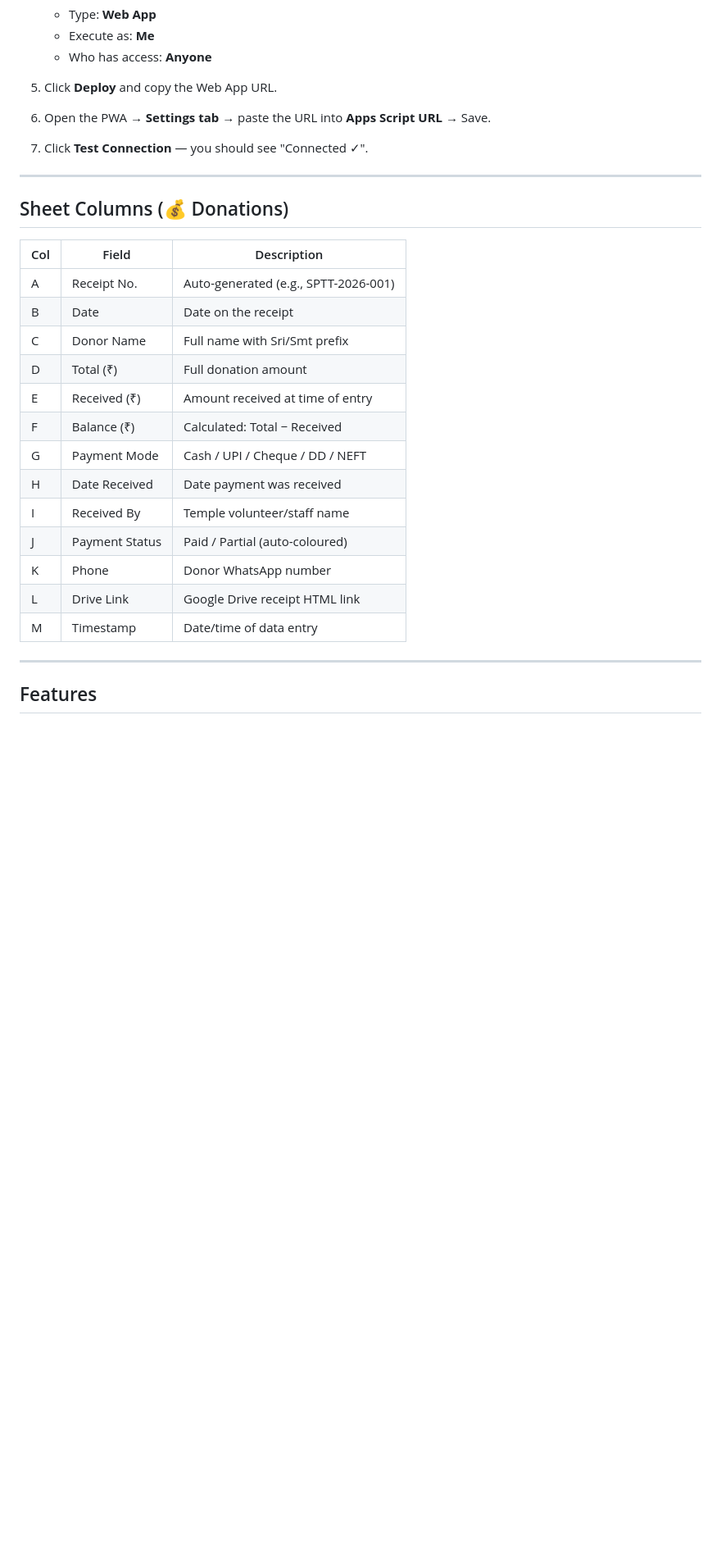
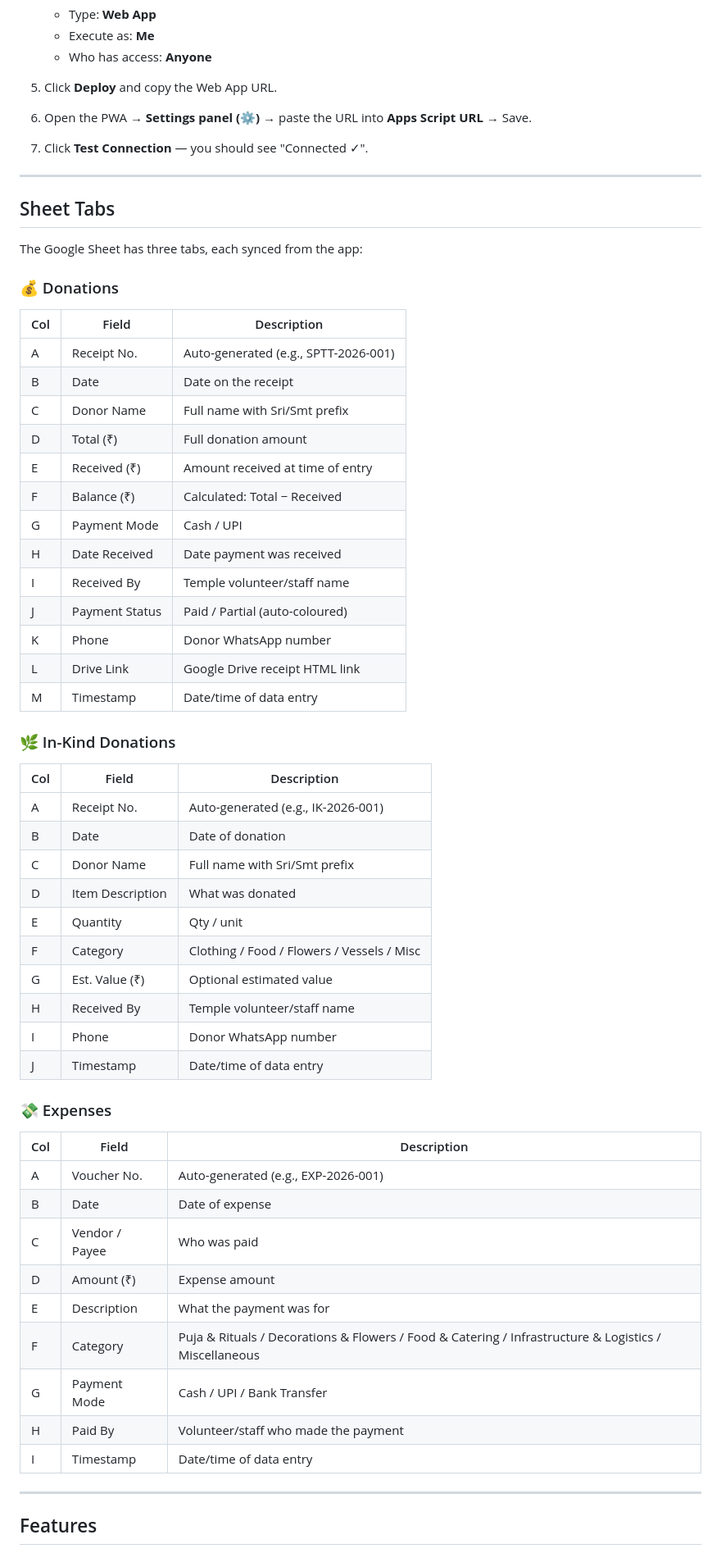
Before and after one commit to sureshvelu-92/TempleApp, a Markdown page: README.md, the part around one of its changes. Shown at 82% size. Drawn GitHub-style; blank space fills up the shorter version.

```diff
--- a/README.md
+++ b/README.md
@@ -55,13 +59,17 @@ Alternatively, open the PWA → **Settings tab** → upload images directly from
 
 5. Click **Deploy** and copy the Web App URL.
 
-6. Open the PWA → **Settings tab** → paste the URL into **Apps Script URL** → Save.
+6. Open the PWA → **Settings panel (⚙️)** → paste the URL into **Apps Script URL** → Save.
 
 7. Click **Test Connection** — you should see "Connected ✓".
 
 ---
 
-## Sheet Columns (💰 Donations)
+## Sheet Tabs
+
+The Google Sheet has three tabs, each synced from the app:
+
+### 💰 Donations
 
 | Col | Field | Description |
 |-----|-------|-------------|
@@ -71,7 +79,7 @@ Alternatively, open the PWA → **Settings tab** → upload images directly from
 | D | Total (₹) | Full donation amount |
 | E | Received (₹) | Amount received at time of entry |
 | F | Balance (₹) | Calculated: Total − Received |
-| G | Payment Mode | Cash / UPI / Cheque / DD / NEFT |
+| G | Payment Mode | Cash / UPI |
 | H | Date Received | Date payment was received |
 | I | Received By | Temple volunteer/staff name |
 | J | Payment Status | Paid / Partial (auto-coloured) |
@@ -79,6 +87,35 @@ Alternatively, open the PWA → **Settings tab** → upload images directly from
 | L | Drive Link | Google Drive receipt HTML link |
 | M | Timestamp | Date/time of data entry |
 
+### 🌿 In-Kind Donations
+
+| Col | Field | Description |
+|-----|-------|-------------|
+| A | Receipt No. | Auto-generated (e.g., IK-2026-001) |
+| B | Date | Date of donation |
+| C | Donor Name | Full name with Sri/Smt prefix |
+| D | Item Description | What was donated |
+| E | Quantity | Qty / unit |
+| F | Category | Clothing / Food / Flowers / Vessels / Misc |
+| G | Est. Value (₹) | Optional estimated value |
+| H | Received By | Temple volunteer/staff name |
+| I | Phone | Donor WhatsApp number |
+| J | Timestamp | Date/time of data entry |
+
+### 💸 Expenses
+
+| Col | Field | Description |
+|-----|-------|-------------|
+| A | Voucher No. | Auto-generated (e.g., EXP-2026-001) |
+| B | Date | Date of expense |
+| C | Vendor / Payee | Who was paid |
+| D | Amount (₹) | Expense amount |
+| E | Description | What the payment was for |
+| F | Category | Puja & Rituals / Decorations & Flowers / Food & Catering / Infrastructure & Logistics / Miscellaneous |
+| G | Payment Mode | Cash / UPI / Bank Transfer |
+| H | Paid By | Volunteer/staff who made the payment |
+| I | Timestamp | Date/time of data entry |
+
 ---
 
 ## Features
```
Also changed, not shown: other parts of README.md (+45 -17 lines).
